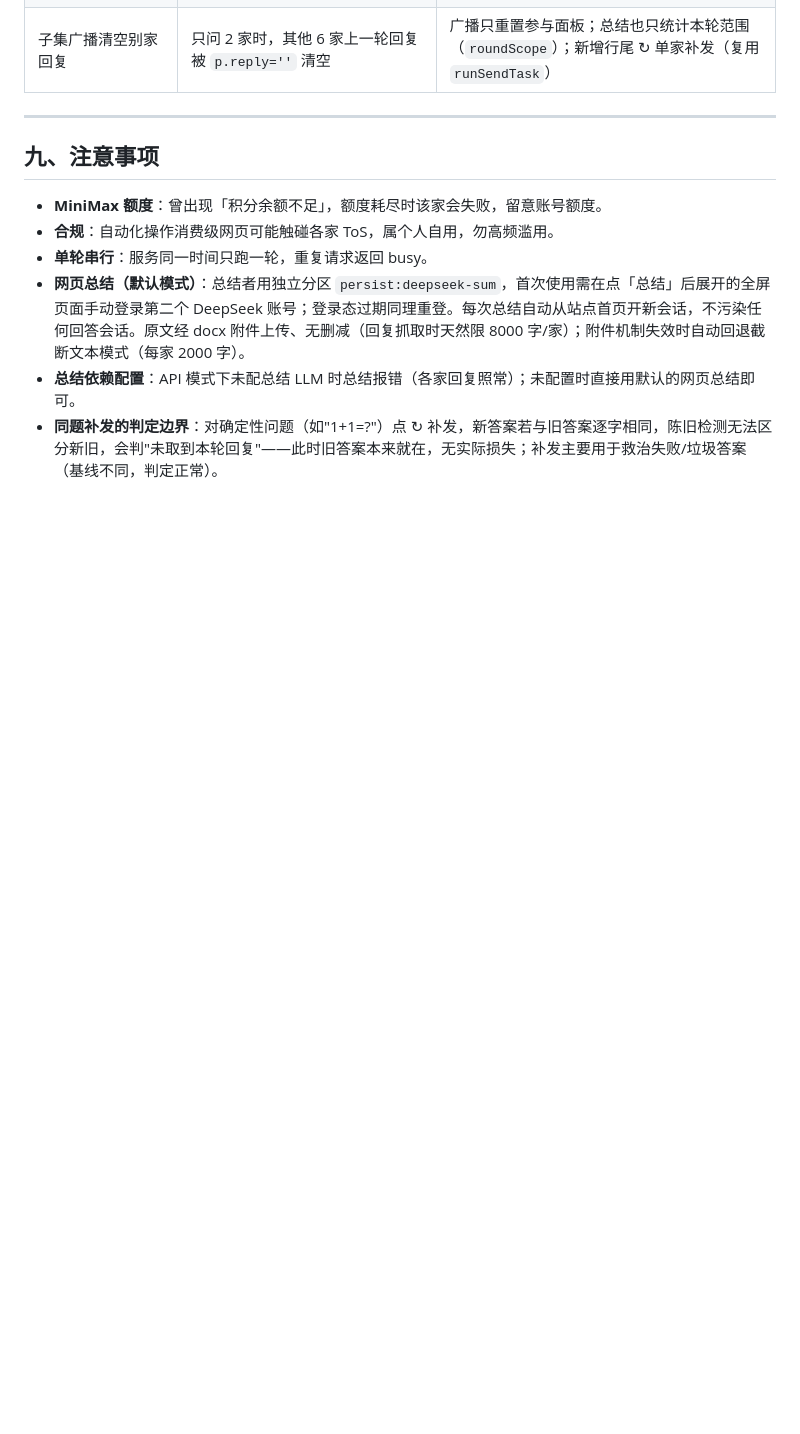
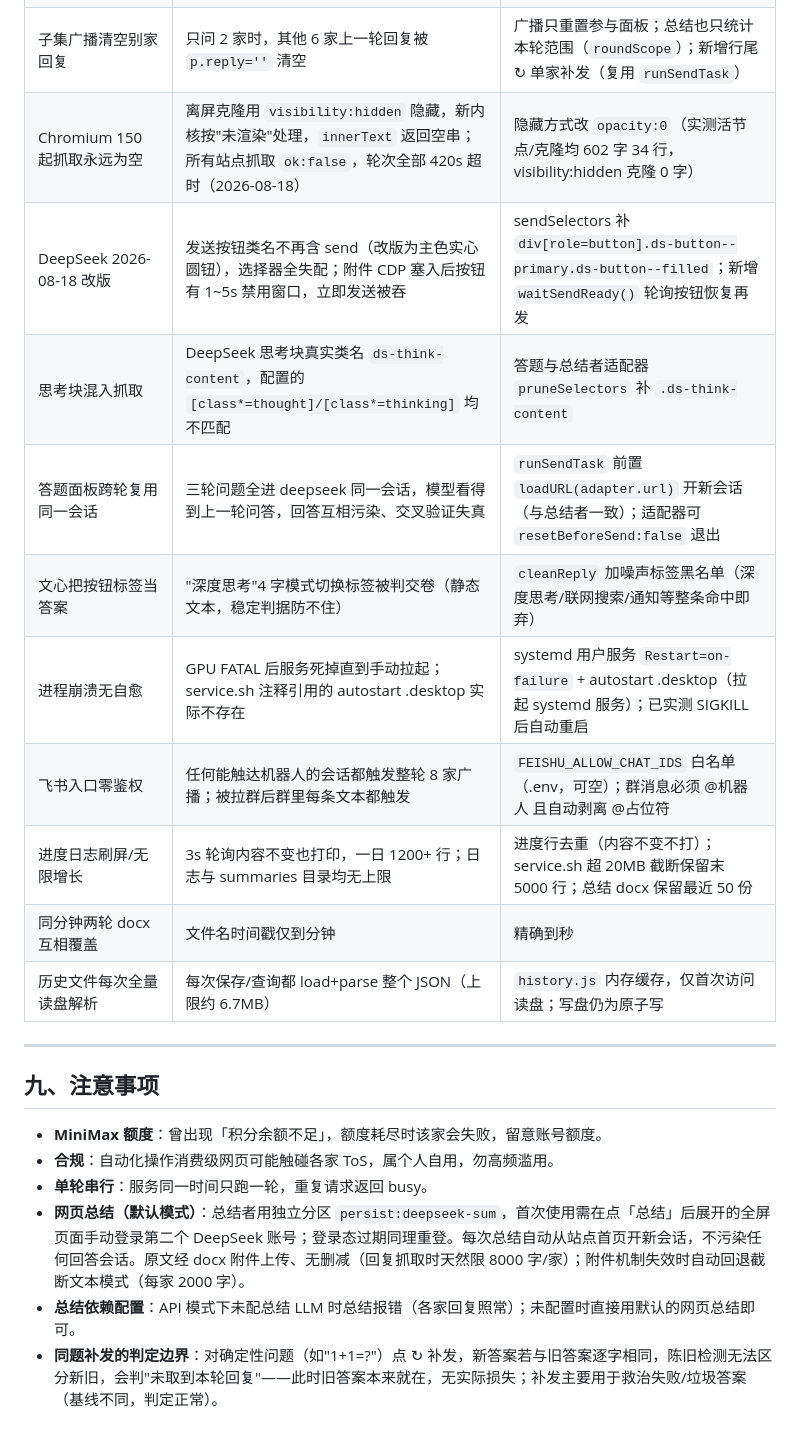
Before and after one commit to sundanan/ai-roundtable, a Markdown page: docs/交付说明.md, the part around the change. Drawn GitHub-style; blank space fills up the shorter version.

```diff
--- a/docs/交付说明.md
+++ b/docs/交付说明.md
@@ -158,6 +158,16 @@ curl -sS --max-time 320 -X POST http://127.0.0.1:8765/ask \
 | 超短噪声被当交卷 | 文心把页面"通知"两字当回复（长度阈值 ≥2 放行） | 回复 <10 字时要求连续 8 轮稳定才判完成（正常回复 4 轮） |
 | 智谱规划前奏被当答案 | 抓到"用户想玩两天…需要补充最新信息"这类计划性前奏就判完成 | pending 正则补充规划类句式（`需要补充`、`^用户(想\|问\|需要)`），命中且短文本时继续等待 |
 | 子集广播清空别家回复 | 只问 2 家时，其他 6 家上一轮回复被 `p.reply=''` 清空 | 广播只重置参与面板；总结也只统计本轮范围（`roundScope`）；新增行尾 ↻ 单家补发（复用 `runSendTask`） |
+| Chromium 150 起抓取永远为空 | 离屏克隆用 `visibility:hidden` 隐藏，新内核按"未渲染"处理，`innerText` 返回空串；所有站点抓取 `ok:false`，轮次全部 420s 超时（2026-08-18） | 隐藏方式改 `opacity:0`（实测活节点/克隆均 602 字 34 行，visibility:hidden 克隆 0 字） |
+| DeepSeek 2026-08-18 改版 | 发送按钮类名不再含 send（改版为主色实心圆钮），选择器全失配；附件 CDP 塞入后按钮有 1~5s 禁用窗口，立即发送被吞 | sendSelectors 补 `div[role=button].ds-button--primary.ds-button--filled`；新增 `waitSendReady()` 轮询按钮恢复再发 |
+| 思考块混入抓取 | DeepSeek 思考块真实类名 `ds-think-content`，配置的 `[class*=thought]/[class*=thinking]` 均不匹配 | 答题与总结者适配器 `pruneSelectors` 补 `.ds-think-content` |
+| 答题面板跨轮复用同一会话 | 三轮问题全进 deepseek 同一会话，模型看得到上一轮问答，回答互相污染、交叉验证失真 | `runSendTask` 前置 `loadURL(adapter.url)` 开新会话（与总结者一致）；适配器可 `resetBeforeSend:false` 退出 |
+| 文心把按钮标签当答案 | "深度思考"4 字模式切换标签被判交卷（静态文本，稳定判据防不住） | `cleanReply` 加噪声标签黑名单（深度思考/联网搜索/通知等整条命中即弃） |
+| 进程崩溃无自愈 | GPU FATAL 后服务死掉直到手动拉起；service.sh 注释引用的 autostart .desktop 实际不存在 | systemd 用户服务 `Restart=on-failure` + autostart .desktop（拉起 systemd 服务）；已实测 SIGKILL 后自动重启 |
+| 飞书入口零鉴权 | 任何能触达机器人的会话都触发整轮 8 家广播；被拉群后群里每条文本都触发 | `FEISHU_ALLOW_CHAT_IDS` 白名单（.env，可空）；群消息必须 @机器人 且自动剥离 @占位符 |
+| 进度日志刷屏/无限增长 | 3s 轮询内容不变也打印，一日 1200+ 行；日志与 summaries 目录均无上限 | 进度行去重（内容不变不打）；service.sh 超 20MB 截断保留末 5000 行；总结 docx 保留最近 50 份 |
+| 同分钟两轮 docx 互相覆盖 | 文件名时间戳仅到分钟 | 精确到秒 |
+| 历史文件每次全量读盘解析 | 每次保存/查询都 load+parse 整个 JSON（上限约 6.7MB） | `history.js` 内存缓存，仅首次访问读盘；写盘仍为原子写 |
 
 ---
 
```
Also changed, not shown: README.md (+6 -2 lines).
